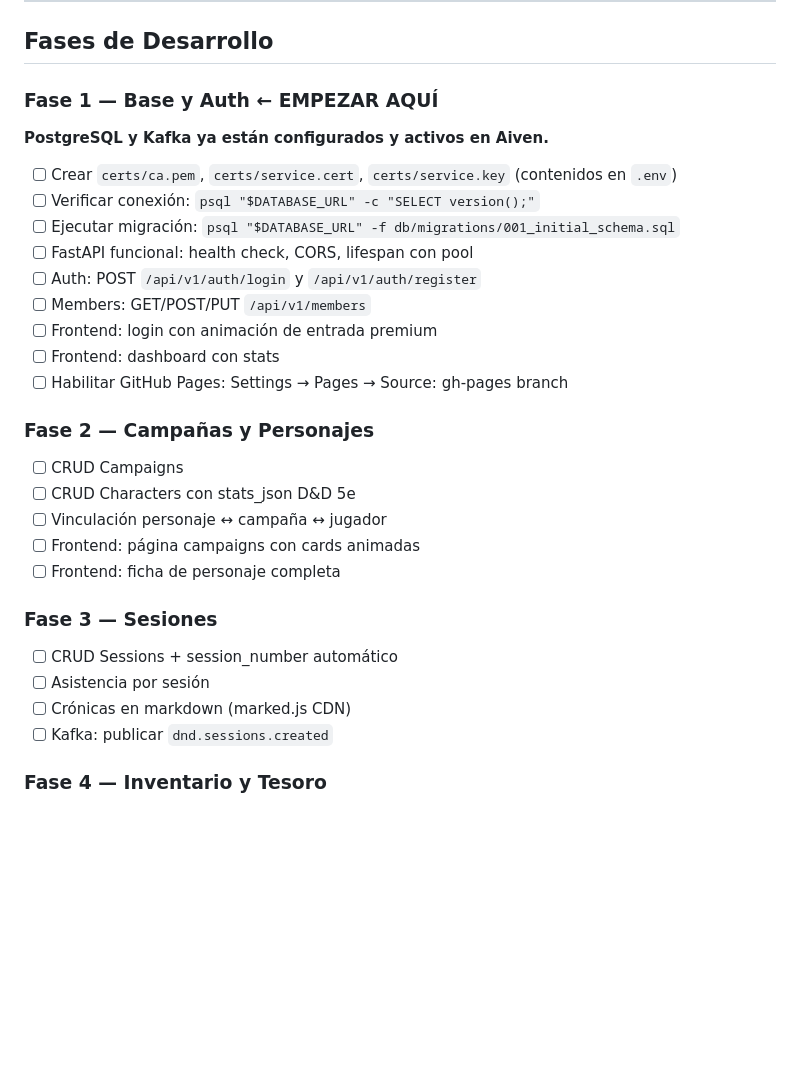
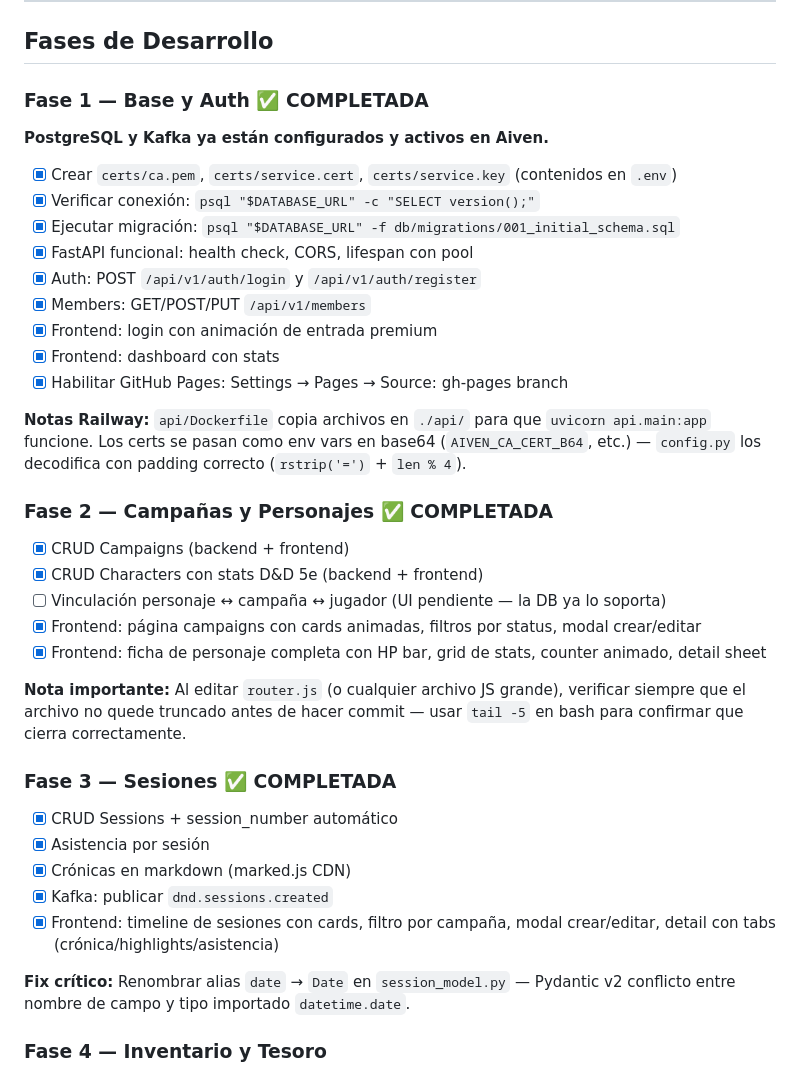
Before and after one commit to JuanKCasal/DnD, a Markdown page: CLAUDE.md, the part around the change. Rendered like a GitHub page; blank space fills up the shorter version.

Commit message:
docs: Fase 3 completada en CLAUDE.md

```diff
--- a/CLAUDE.md
+++ b/CLAUDE.md
@@ -398,30 +398,37 @@ async def get_producer(settings):
 
 ## Fases de Desarrollo
 
-### Fase 1 — Base y Auth ← EMPEZAR AQUÍ
+### Fase 1 — Base y Auth ✅ COMPLETADA
 **PostgreSQL y Kafka ya están configurados y activos en Aiven.**
-- [ ] Crear `certs/ca.pem`, `certs/service.cert`, `certs/service.key` (contenidos en `.env`)
-- [ ] Verificar conexión: `psql "$DATABASE_URL" -c "SELECT version();"`
-- [ ] Ejecutar migración: `psql "$DATABASE_URL" -f db/migrations/001_initial_schema.sql`
-- [ ] FastAPI funcional: health check, CORS, lifespan con pool
-- [ ] Auth: POST `/api/v1/auth/login` y `/api/v1/auth/register`
-- [ ] Members: GET/POST/PUT `/api/v1/members`
-- [ ] Frontend: login con animación de entrada premium
-- [ ] Frontend: dashboard con stats
-- [ ] Habilitar GitHub Pages: Settings → Pages → Source: gh-pages branch
+- [x] Crear `certs/ca.pem`, `certs/service.cert`, `certs/service.key` (contenidos en `.env`)
+- [x] Verificar conexión: `psql "$DATABASE_URL" -c "SELECT version();"`
+- [x] Ejecutar migración: `psql "$DATABASE_URL" -f db/migrations/001_initial_schema.sql`
+- [x] FastAPI funcional: health check, CORS, lifespan con pool
+- [x] Auth: POST `/api/v1/auth/login` y `/api/v1/auth/register`
+- [x] Members: GET/POST/PUT `/api/v1/members`
+- [x] Frontend: login con animación de entrada premium
+- [x] Frontend: dashboard con stats
+- [x] Habilitar GitHub Pages: Settings → Pages → Source: gh-pages branch
 
-### Fase 2 — Campañas y Personajes
-- [ ] CRUD Campaigns
-- [ ] CRUD Characters con stats_json D&D 5e
-- [ ] Vinculación personaje ↔ campaña ↔ jugador
-- [ ] Frontend: página campaigns con cards animadas
-- [ ] Frontend: ficha de personaje completa
+**Notas Railway:** `api/Dockerfile` copia archivos en `./api/` para que `uvicorn api.main:app` funcione. Los certs se pasan como env vars en base64 (`AIVEN_CA_CERT_B64`, etc.) — `config.py` los decodifica con padding correcto (`rstrip('=')` + `len % 4`).
 
-### Fase 3 — Sesiones
-- [ ] CRUD Sessions + session_number automático
-- [ ] Asistencia por sesión
-- [ ] Crónicas en markdown (marked.js CDN)
-- [ ] Kafka: publicar `dnd.sessions.created`
+### Fase 2 — Campañas y Personajes ✅ COMPLETADA
+- [x] CRUD Campaigns (backend + frontend)
+- [x] CRUD Characters con stats D&D 5e (backend + frontend)
+- [ ] Vinculación personaje ↔ campaña ↔ jugador (UI pendiente — la DB ya lo soporta)
+- [x] Frontend: página campaigns con cards animadas, filtros por status, modal crear/editar
+- [x] Frontend: ficha de personaje completa con HP bar, grid de stats, counter animado, detail sheet
+
+**Nota importante:** Al editar `router.js` (o cualquier archivo JS grande), verificar siempre que el archivo no quede truncado antes de hacer commit — usar `tail -5` en bash para confirmar que cierra correctamente.
+
+### Fase 3 — Sesiones ✅ COMPLETADA
+- [x] CRUD Sessions + session_number automático
+- [x] Asistencia por sesión
+- [x] Crónicas en markdown (marked.js CDN)
+- [x] Kafka: publicar `dnd.sessions.created`
+- [x] Frontend: timeline de sesiones con cards, filtro por campaña, modal crear/editar, detail con tabs (crónica/highlights/asistencia)
+
+**Fix crítico:** Renombrar alias `date` → `Date` en `session_model.py` — Pydantic v2 conflicto entre nombre de campo y tipo importado `datetime.date`.
 
 ### Fase 4 — Inventario y Tesoro
 - [ ] Catálogo de items con rarities
```
